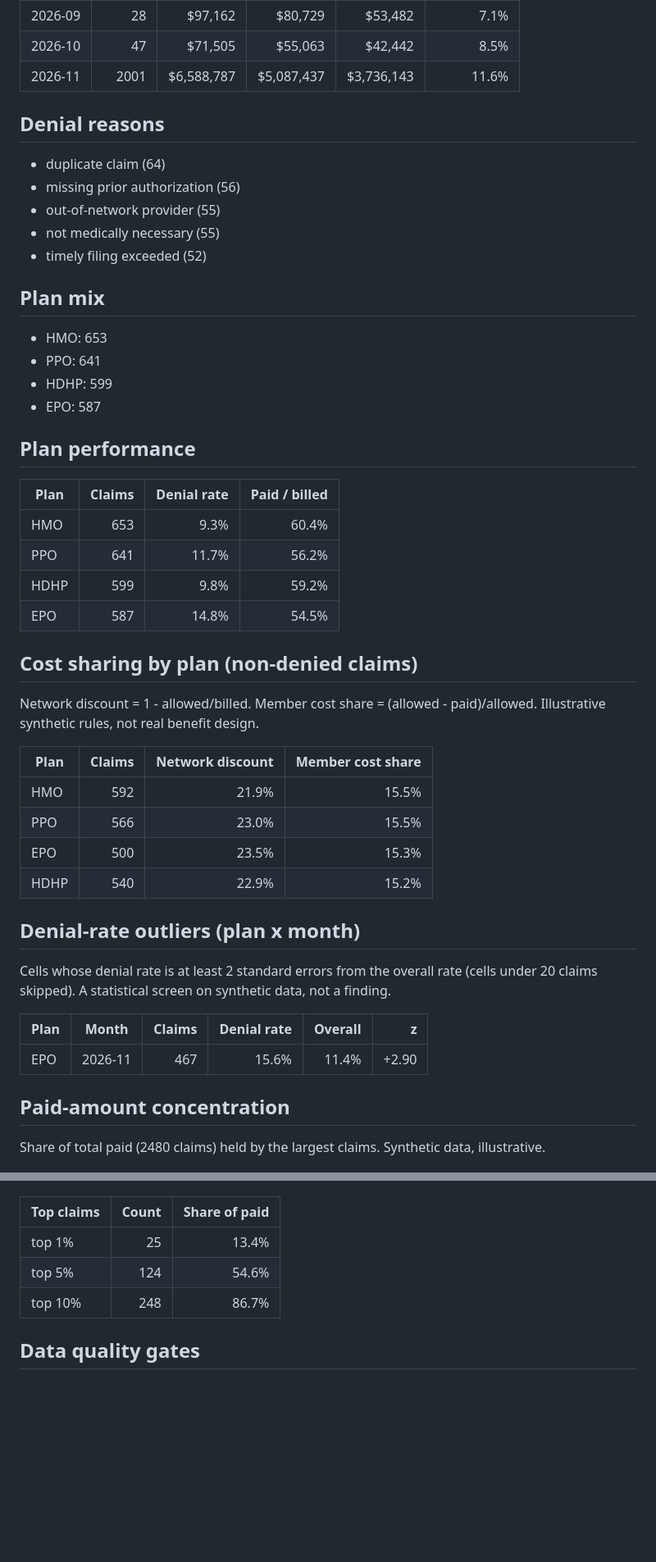
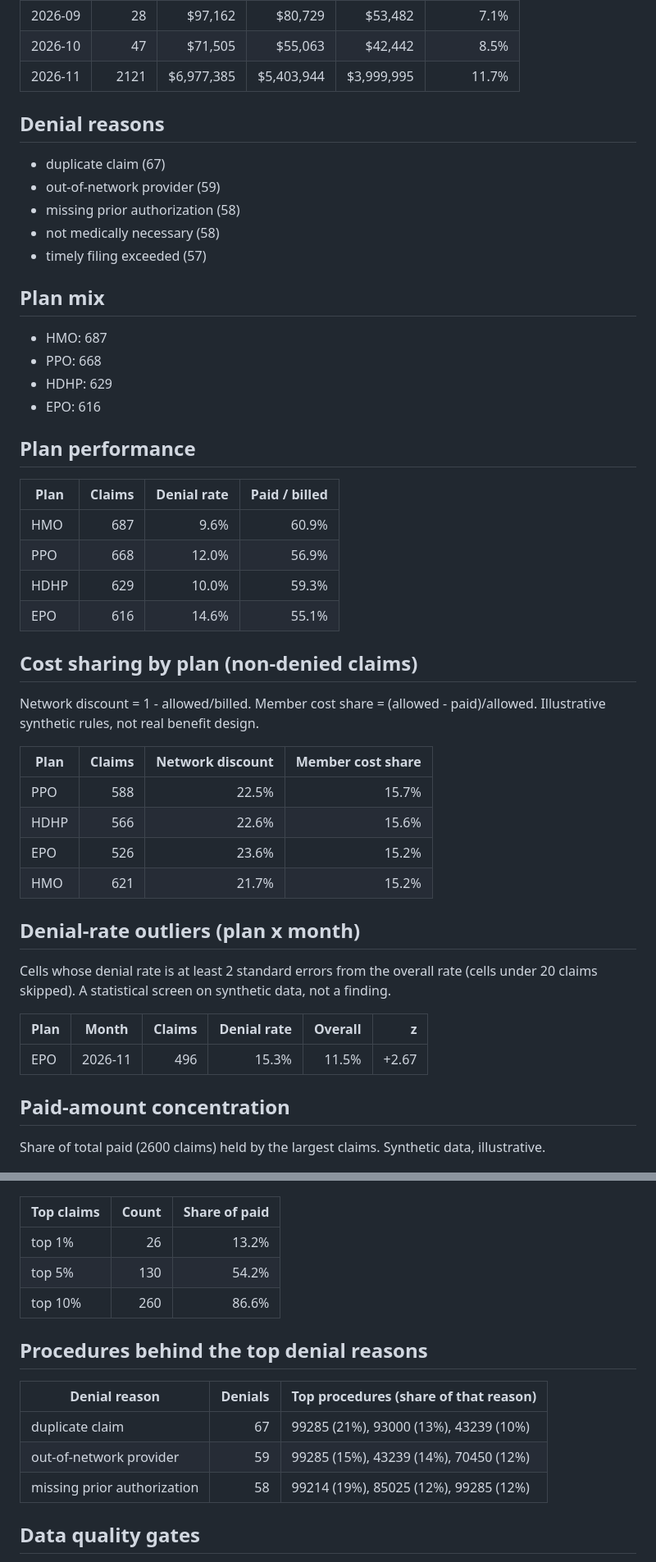
Before and after one commit to vinithaappanna/healthcare-data, a Markdown page: reports/claims_report.md, 2 parts joined by grey strips. Shown at 82% size. Drawn GitHub-style; blank space fills up the shorter version.

```diff
--- a/reports/claims_report.md
+++ b/reports/claims_report.md
@@ -20,31 +20,31 @@ Generated 2026-11-20 01:13 UTC. All data is synthetic - no real member, patient
 | 2026-08 | 50 | $87,251 | $70,911 | $55,220 | 18.0% |
 | 2026-09 | 28 | $97,162 | $80,729 | $53,482 | 7.1% |
 | 2026-10 | 47 | $71,505 | $55,063 | $42,442 | 8.5% |
-| 2026-11 | 2001 | $6,588,787 | $5,087,437 | $3,736,143 | 11.6% |
+| 2026-11 | 2121 | $6,977,385 | $5,403,944 | $3,999,995 | 11.7% |
 
 ## Denial reasons
 
-- duplicate claim (64)
-- missing prior authorization (56)
-- out-of-network provider (55)
-- not medically necessary (55)
-- timely filing exceeded (52)
+- duplicate claim (67)
+- out-of-network provider (59)
+- missing prior authorization (58)
+- not medically necessary (58)
+- timely filing exceeded (57)
 
 ## Plan mix
 
-- HMO: 653
-- PPO: 641
-- HDHP: 599
-- EPO: 587
+- HMO: 687
+- PPO: 668
+- HDHP: 629
+- EPO: 616
 
 ## Plan performance
 
 | Plan | Claims | Denial rate | Paid / billed |
 | --- | ---: | ---: | ---: |
-| HMO | 653 | 9.3% | 60.4% |
-| PPO | 641 | 11.7% | 56.2% |
-| HDHP | 599 | 9.8% | 59.2% |
-| EPO | 587 | 14.8% | 54.5% |
+| HMO | 687 | 9.6% | 60.9% |
+| PPO | 668 | 12.0% | 56.9% |
+| HDHP | 629 | 10.0% | 59.3% |
+| EPO | 616 | 14.6% | 55.1% |
 
 ## Cost sharing by plan (non-denied claims)
 
@@ -52,10 +52,10 @@ Network discount = 1 - allowed/billed. Member cost share = (allowed - paid)/allo
 
 | Plan | Claims | Network discount | Member cost share |
 | --- | ---: | ---: | ---: |
-| HMO | 592 | 21.9% | 15.5% |
-| PPO | 566 | 23.0% | 15.5% |
-| EPO | 500 | 23.5% | 15.3% |
-| HDHP | 540 | 22.9% | 15.2% |
+| PPO | 588 | 22.5% | 15.7% |
+| HDHP | 566 | 22.6% | 15.6% |
+| EPO | 526 | 23.6% | 15.2% |
+| HMO | 621 | 21.7% | 15.2% |
 
 ## Denial-rate outliers (plan x month)
 
@@ -63,19 +63,27 @@ Cells whose denial rate is at least 2 standard errors from the overall rate (cel
 
 | Plan | Month | Claims | Denial rate | Overall | z |
 | --- | --- | ---: | ---: | ---: | ---: |
-| EPO | 2026-11 | 467 | 15.6% | 11.4% | +2.90 |
+| EPO | 2026-11 | 496 | 15.3% | 11.5% | +2.67 |
 
 ## Paid-amount concentration
 
-Share of total paid (2480 claims) held by the largest claims. Synthetic data, illustrative.
+Share of total paid (2600 claims) held by the largest claims. Synthetic data, illustrative.
 
 ![Paid concentration curve](paid_concentration.png)
 
 | Top claims | Count | Share of paid |
 | --- | ---: | ---: |
-| top 1% | 25 | 13.4% |
-| top 5% | 124 | 54.6% |
-| top 10% | 248 | 86.7% |
+| top 1% | 26 | 13.2% |
+| top 5% | 130 | 54.2% |
+| top 10% | 260 | 86.6% |
+
+## Procedures behind the top denial reasons
+
+| Denial reason | Denials | Top procedures (share of that reason) |
+| --- | ---: | --- |
+| duplicate claim | 67 | 99285 (21%), 93000 (13%), 43239 (10%) |
+| out-of-network provider | 59 | 99285 (15%), 43239 (14%), 70450 (12%) |
+| missing prior authorization | 58 | 99214 (19%), 85025 (12%), 99285 (12%) |
 
 ## Data quality gates
 
```
Also changed, not shown: other parts of reports/claims_report.md (+15 -15 lines), reports/age_band_costs.png, reports/denial_reasons.png, reports/monthly_financials.png, reports/paid_concentration.png, 5 other files.
